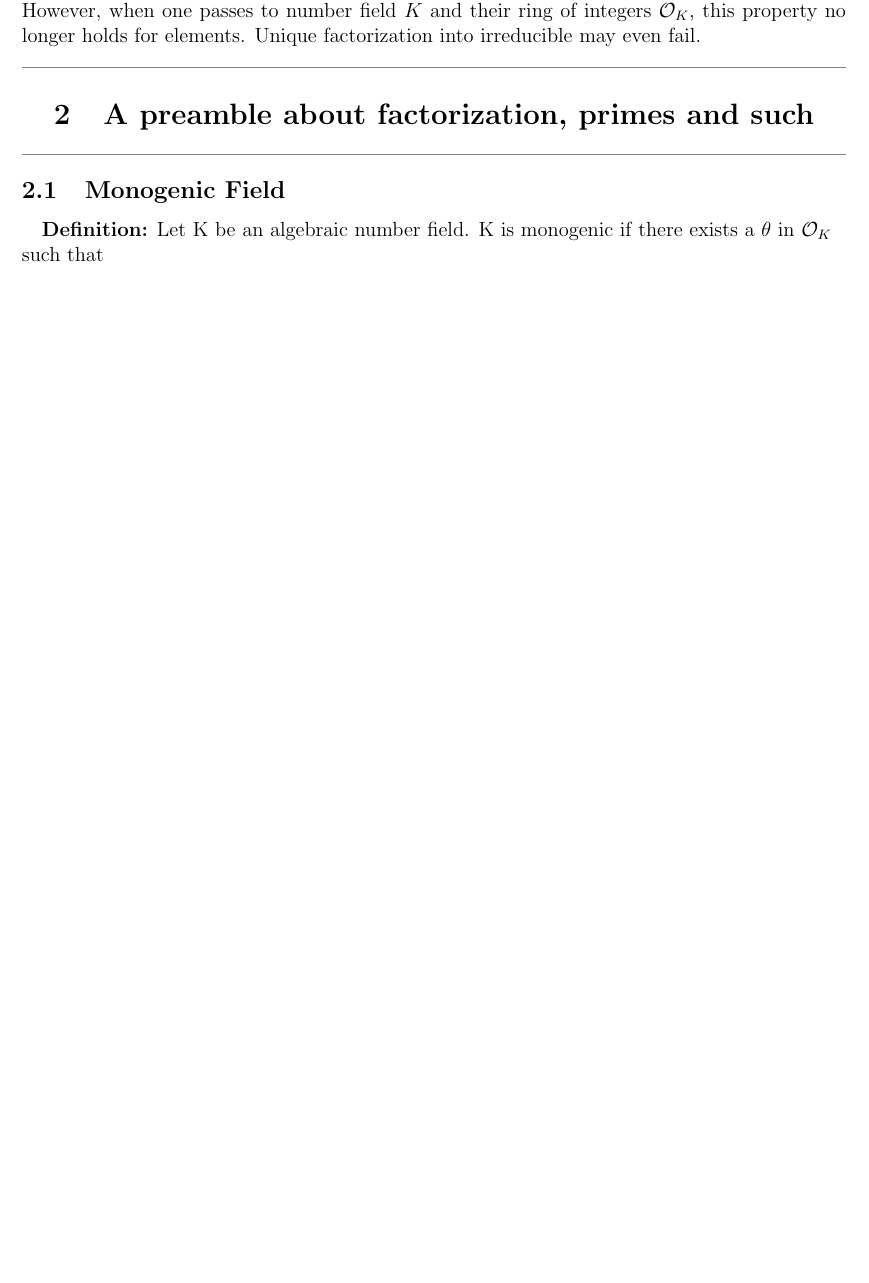
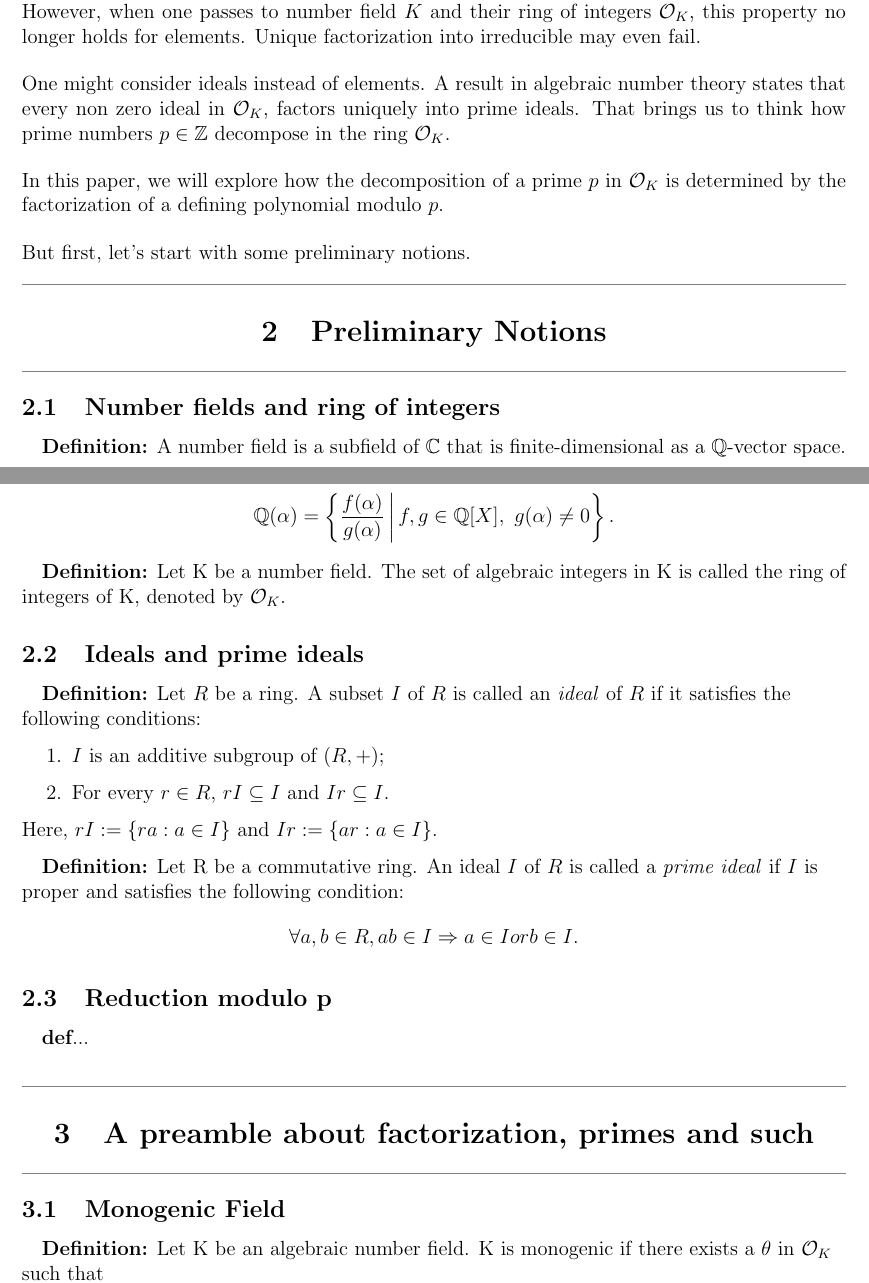
Before and after one commit to amebouch/MAT4167, a LaTeX document (main.tex, which reads sections/1_intro.tex, sections/2_section.tex, sections/3_section.tex): part of page 1 of 2 before the commit and two parts of pages 1 and 2 of 3 after it, the two joined at a grey line, cut so that both start at the same text, the shorter picture padded with empty space. Compiled offline with pdfLaTeX.

Commit message:
modif section 2

```diff
--- a/sections/1_intro.tex
+++ b/sections/1_intro.tex
@@ -12,3 +12,16 @@ The fundamental theorem of arithmetic states that every integer greater than 1 c
 This is a very useful and important theorem in number theory.
 However, when one passes to number field $K$ and their ring of integers $\mathcal{O}_K$, this property no longer holds for elements.
 Unique factorization into irreducible may even fail.
+
+\medskip
+
+One might consider ideals instead of elements. A result in algebraic number theory states that every non zero ideal in $\mathcal{O}_K$, factors uniquely into prime ideals.
+That brings us to think how prime numbers $p \in \mathbb{Z}$ decompose in the ring $\mathcal{O}_K$.
+
+\medskip
+
+In this paper, we will explore how the decomposition of a prime $p$ in $\mathcal{O}_K$ is determined by the factorization of a defining polynomial modulo $p$.
+
+\medskip
+
+But first, let's start with some preliminary notions.
--- a/sections/2_section.tex
+++ b/sections/2_section.tex
@@ -1,16 +1,39 @@
 \medskip
 {\color{gray}\hrule}
-\section{A preamble about factorization, primes and such}
+\section{Preliminary Notions}
 \medskip
 {\color{gray}\hrule}
 \medskip
-\subsection{Monogenic Field}
+\subsection{Number fields and ring of integers}
 \begin{flushleft}
-    \quad\textbf{Definition:} Let K be an algebraic number field. K is monogenic if there exists a $\theta$
-    in $\mathcal{O}_K$ such that
+    \quad\textbf{Definition:} A number field is a subfield of $\mathbb{C}$ that is finite-dimensional as a $\mathbb{Q}$-vector space.\\
+    \quad\textbf{Notation:} Let $\alpha \in \mathbb{C}$, we define
     \[
-    \mathcal{O}_K = \mathbb{Z} + \mathbb{Z}\theta + \cdots + \mathbb{Z}\theta^{n-1}
+    \mathbb{Q}(\alpha) = \left\{ \frac{f(\alpha)}{g(\alpha)} \,\middle|\, f,g \in \mathbb{Q}[X],\ g(\alpha) \neq 0 \right\}.
     \]
-    with $[K:\mathbb{Q}] = n$ (the degree of $K$ over $\mathbb{Q}$).
+    \quad\textbf{Definition:} Let K be a number field. The set of algebraic integers in K is called the ring of integers of K, denoted by $\mathcal{O}_K$.
+\end{flushleft}
+
+\subsection{Ideals and prime ideals}
+\begin{flushleft}
+    \quad\textbf{Definition:} Let $R$ be a ring. A subset $I$ of $R$ is called an \textit{ideal} of $R$ if it satisfies the following conditions:
+
+    \begin{enumerate}
+        \item $I$ is an additive subgroup of $(R, +)$;
+        \item For every $r \in R$, $rI \subseteq I$ and $Ir \subseteq I$.
+    \end{enumerate}
+
+    Here, $rI := \{ ra : a \in I \}$ and $Ir := \{ ar : a \in I \}$.
+\end{flushleft}
+\begin{flushleft}
+    \quad\textbf{Definition:} Let R be a commutative ring. An ideal $I$ of $R$ is called a \textit{prime ideal} if $I$ is proper and satisfies the following condition:
+    \[
+    \forall a, b \in R, ab \in I \Rightarrow a \in I or b \in I.
+    \]
+\end{flushleft}
+
+\subsection{Reduction modulo p}
+\begin{flushleft}
+    \quad\textbf{def}...
 \end{flushleft}
 \bigskip
--- a/sections/3_section.tex
+++ b/sections/3_section.tex
@@ -1,12 +1,13 @@
 \medskip
 {\color{gray}\hrule}
-\section{Factoring Primes in a Monogenic Number Field}
+\section{A preamble about factorization, primes and such}
 \medskip
 {\color{gray}\hrule}
 \medskip
-
+\subsection{Monogenic Field}
 \begin{flushleft}
-    \quad\textbf{Theorem:} Let K = Q(theta) be an algebraic number field with degree n, such that
+    \quad\textbf{Definition:} Let K be an algebraic number field. K is monogenic if there exists a $\theta$
+    in $\mathcal{O}_K$ such that
     \[
     \mathcal{O}_K = \mathbb{Z} + \mathbb{Z}\theta + \cdots + \mathbb{Z}\theta^{n-1}
     \]
```
Also changed, not shown: main.tex (+0 -2 lines), sections/4_section.tex (+48 -0 lines), main.pdf, sections/2_section.tex (3 more changed lines), sections/3_section.tex (40 more changed lines).
